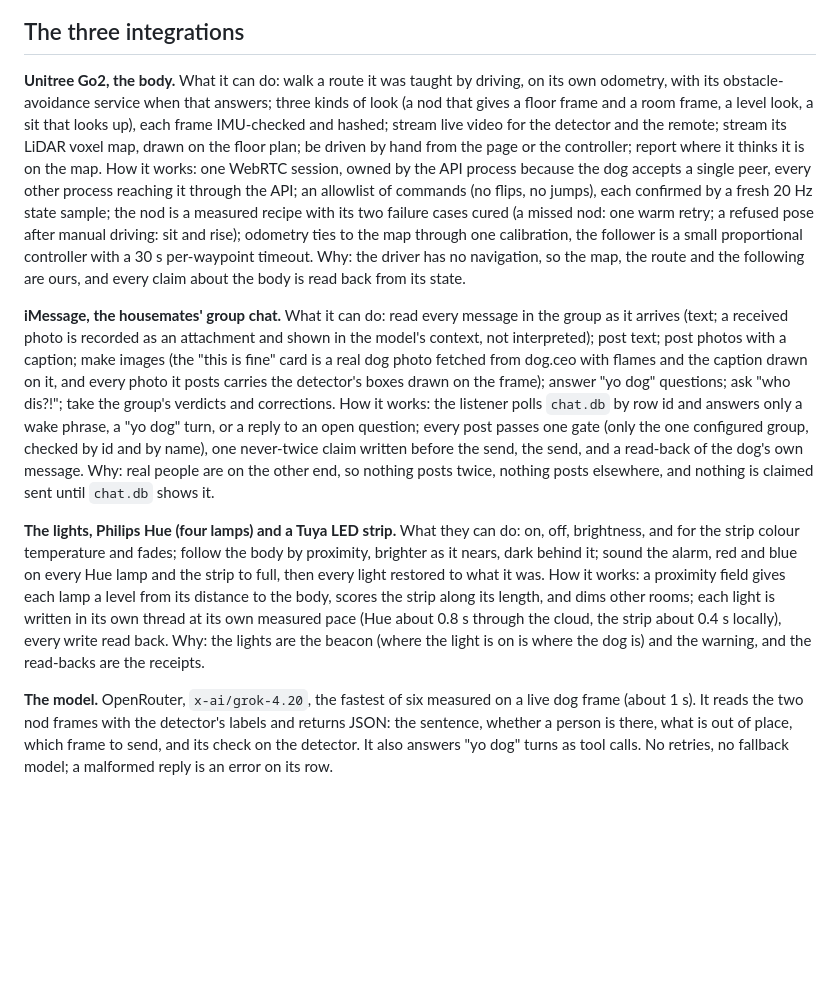
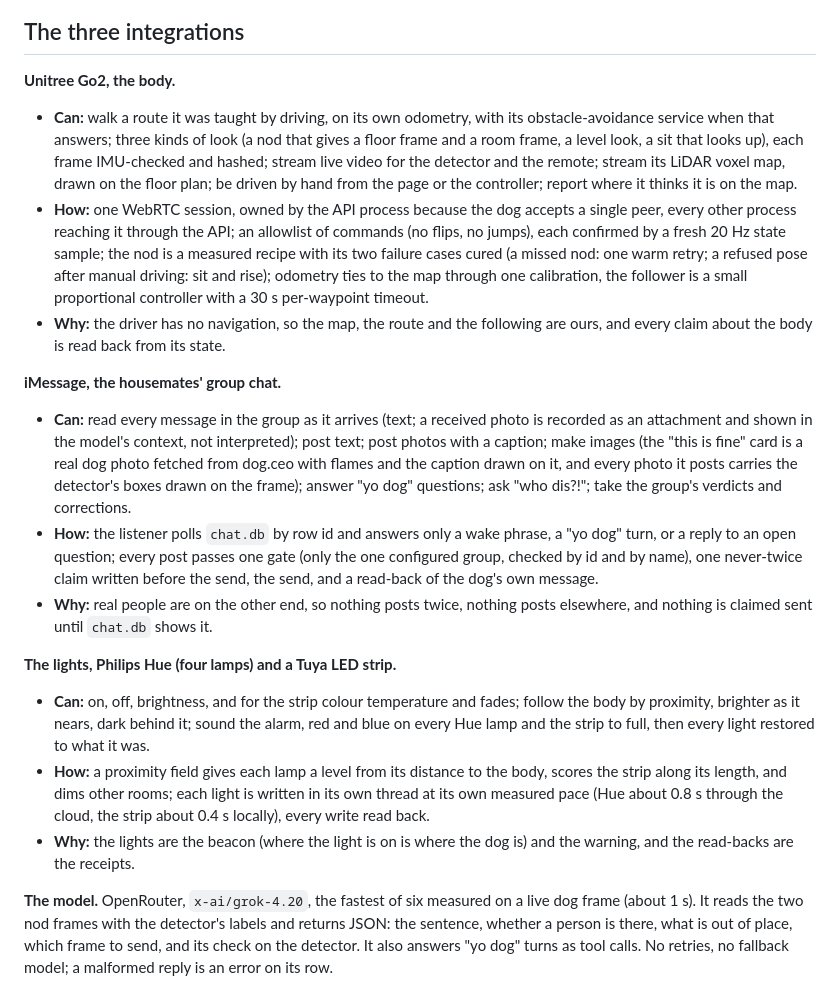
Before and after one commit to Jshengdev/what-the-dog-doin, a Markdown page: README.md, the part around the change. GitHub-like rendering; blank space fills up the shorter version.

Commit message:
README: each integration as three lines, can / how / why

```diff
--- a/README.md
+++ b/README.md
@@ -56,11 +56,20 @@ What happens after a housemate texts "what the dog doin". Each step is one tool
 
 ## The three integrations
 
-**Unitree Go2, the body.** What it can do: walk a route it was taught by driving, on its own odometry, with its obstacle-avoidance service when that answers; three kinds of look (a nod that gives a floor frame and a room frame, a level look, a sit that looks up), each frame IMU-checked and hashed; stream live video for the detector and the remote; stream its LiDAR voxel map, drawn on the floor plan; be driven by hand from the page or the controller; report where it thinks it is on the map. How it works: one WebRTC session, owned by the API process because the dog accepts a single peer, every other process reaching it through the API; an allowlist of commands (no flips, no jumps), each confirmed by a fresh 20 Hz state sample; the nod is a measured recipe with its two failure cases cured (a missed nod: one warm retry; a refused pose after manual driving: sit and rise); odometry ties to the map through one calibration, the follower is a small proportional controller with a 30 s per-waypoint timeout. Why: the driver has no navigation, so the map, the route and the following are ours, and every claim about the body is read back from its state.
+**Unitree Go2, the body.**
+- **Can:** walk a route it was taught by driving, on its own odometry, with its obstacle-avoidance service when that answers; three kinds of look (a nod that gives a floor frame and a room frame, a level look, a sit that looks up), each frame IMU-checked and hashed; stream live video for the detector and the remote; stream its LiDAR voxel map, drawn on the floor plan; be driven by hand from the page or the controller; report where it thinks it is on the map.
+- **How:** one WebRTC session, owned by the API process because the dog accepts a single peer, every other process reaching it through the API; an allowlist of commands (no flips, no jumps), each confirmed by a fresh 20 Hz state sample; the nod is a measured recipe with its two failure cases cured (a missed nod: one warm retry; a refused pose after manual driving: sit and rise); odometry ties to the map through one calibration, the follower is a small proportional controller with a 30 s per-waypoint timeout.
+- **Why:** the driver has no navigation, so the map, the route and the following are ours, and every claim about the body is read back from its state.
 
-**iMessage, the housemates' group chat.** What it can do: read every message in the group as it arrives (text; a received photo is recorded as an attachment and shown in the model's context, not interpreted); post text; post photos with a caption; make images (the "this is fine" card is a real dog photo fetched from dog.ceo with flames and the caption drawn on it, and every photo it posts carries the detector's boxes drawn on the frame); answer "yo dog" questions; ask "who dis?!"; take the group's verdicts and corrections. How it works: the listener polls `chat.db` by row id and answers only a wake phrase, a "yo dog" turn, or a reply to an open question; every post passes one gate (only the one configured group, checked by id and by name), one never-twice claim written before the send, the send, and a read-back of the dog's own message. Why: real people are on the other end, so nothing posts twice, nothing posts elsewhere, and nothing is claimed sent until `chat.db` shows it.
+**iMessage, the housemates' group chat.**
+- **Can:** read every message in the group as it arrives (text; a received photo is recorded as an attachment and shown in the model's context, not interpreted); post text; post photos with a caption; make images (the "this is fine" card is a real dog photo fetched from dog.ceo with flames and the caption drawn on it, and every photo it posts carries the detector's boxes drawn on the frame); answer "yo dog" questions; ask "who dis?!"; take the group's verdicts and corrections.
+- **How:** the listener polls `chat.db` by row id and answers only a wake phrase, a "yo dog" turn, or a reply to an open question; every post passes one gate (only the one configured group, checked by id and by name), one never-twice claim written before the send, the send, and a read-back of the dog's own message.
+- **Why:** real people are on the other end, so nothing posts twice, nothing posts elsewhere, and nothing is claimed sent until `chat.db` shows it.
 
-**The lights, Philips Hue (four lamps) and a Tuya LED strip.** What they can do: on, off, brightness, and for the strip colour temperature and fades; follow the body by proximity, brighter as it nears, dark behind it; sound the alarm, red and blue on every Hue lamp and the strip to full, then every light restored to what it was. How it works: a proximity field gives each lamp a level from its distance to the body, scores the strip along its length, and dims other rooms; each light is written in its own thread at its own measured pace (Hue about 0.8 s through the cloud, the strip about 0.4 s locally), every write read back. Why: the lights are the beacon (where the light is on is where the dog is) and the warning, and the read-backs are the receipts.
+**The lights, Philips Hue (four lamps) and a Tuya LED strip.**
+- **Can:** on, off, brightness, and for the strip colour temperature and fades; follow the body by proximity, brighter as it nears, dark behind it; sound the alarm, red and blue on every Hue lamp and the strip to full, then every light restored to what it was.
+- **How:** a proximity field gives each lamp a level from its distance to the body, scores the strip along its length, and dims other rooms; each light is written in its own thread at its own measured pace (Hue about 0.8 s through the cloud, the strip about 0.4 s locally), every write read back.
+- **Why:** the lights are the beacon (where the light is on is where the dog is) and the warning, and the read-backs are the receipts.
 
 **The model.** OpenRouter, `x-ai/grok-4.20`, the fastest of six measured on a live dog frame (about 1 s). It reads the two nod frames with the detector's labels and returns JSON: the sentence, whether a person is there, what is out of place, which frame to send, and its check on the detector. It also answers "yo dog" turns as tool calls. No retries, no fallback model; a malformed reply is an error on its row.
 
```
